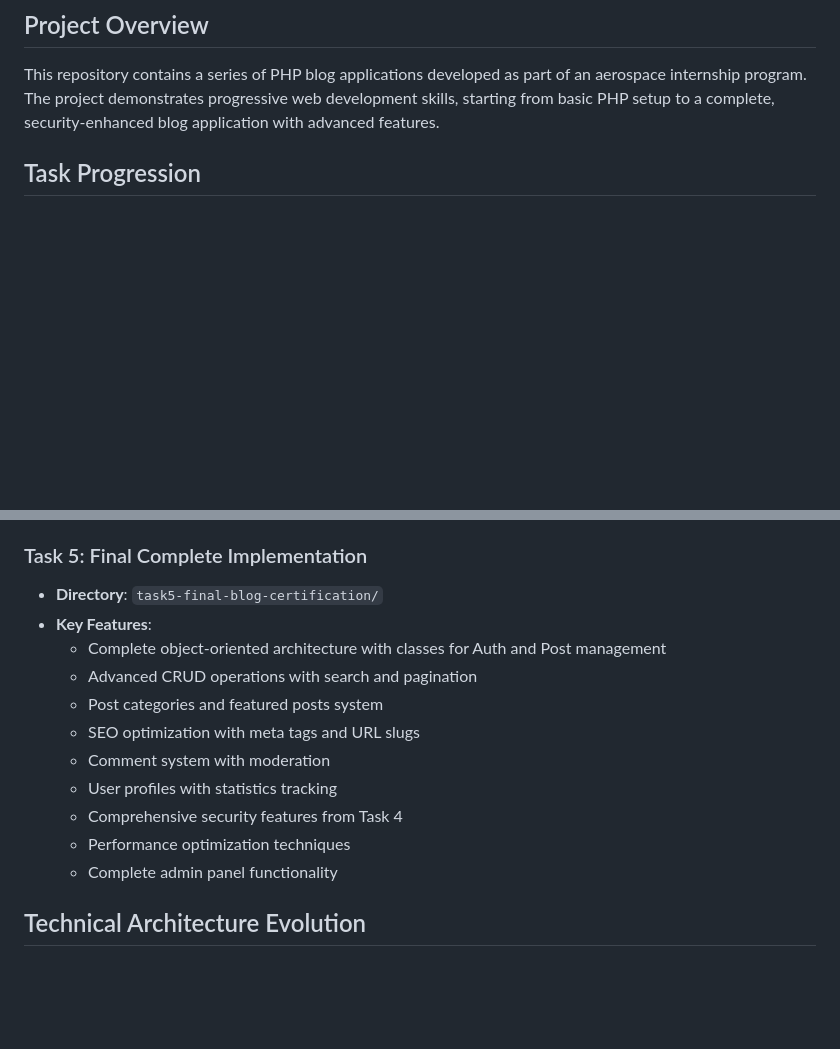
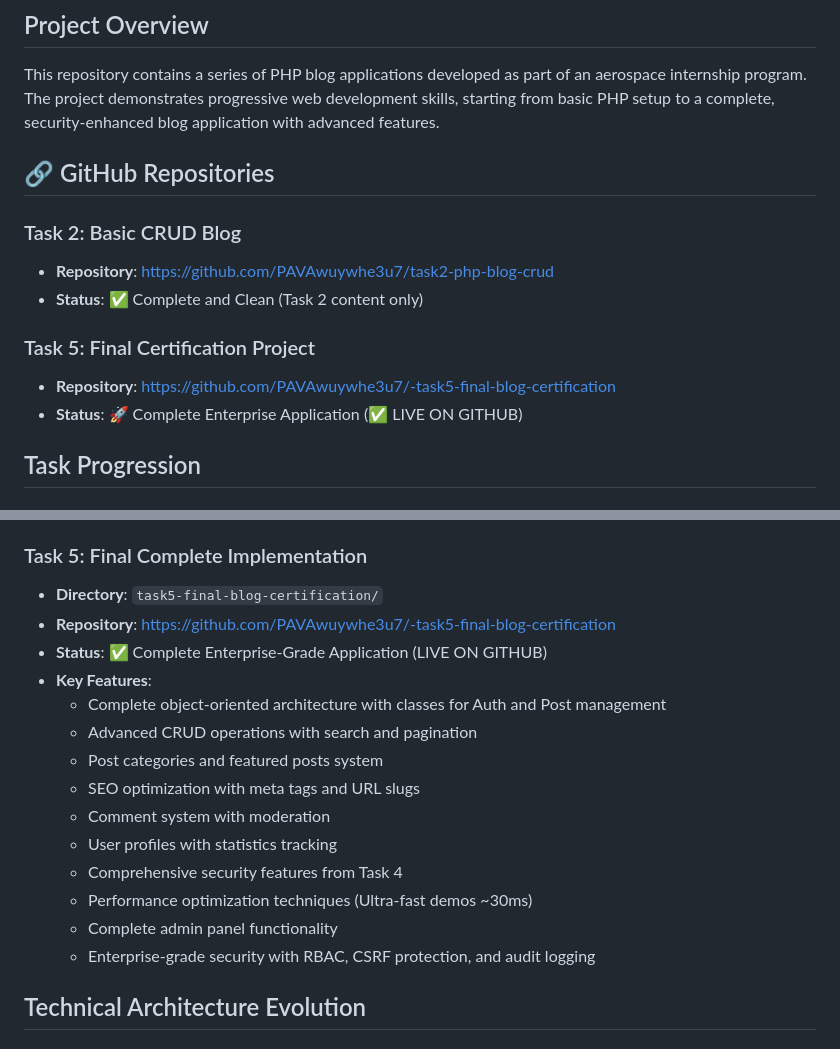
Before and after one commit to PAVAwuywhe3u7/task2-php-blog-crud, a Markdown page: project-summary.md, 2 parts joined by grey strips. GitHub-like rendering; blank space fills up the shorter version.

Commit message:
Update project summary with correct Task 5 repository URL

```diff
--- a/project-summary.md
+++ b/project-summary.md
@@ -3,6 +3,16 @@
 ## Project Overview
 
 This repository contains a series of PHP blog applications developed as part of an aerospace internship program. The project demonstrates progressive web development skills, starting from basic PHP setup to a complete, security-enhanced blog application with advanced features.
+
+## 🔗 GitHub Repositories
+
+### Task 2: Basic CRUD Blog
+- **Repository**: https://github.com/PAVAwuywhe3u7/task2-php-blog-crud
+- **Status**: ✅ Complete and Clean (Task 2 content only)
+
+### Task 5: Final Certification Project
+- **Repository**: https://github.com/PAVAwuywhe3u7/-task5-final-blog-certification
+- **Status**: 🚀 Complete Enterprise Application (✅ LIVE ON GITHUB)
 
 ## Task Progression
 
@@ -46,6 +56,8 @@ This repository contains a series of PHP blog applications developed as part of
 
 ### Task 5: Final Complete Implementation
 - **Directory**: `task5-final-blog-certification/`
+- **Repository**: https://github.com/PAVAwuywhe3u7/-task5-final-blog-certification
+- **Status**: ✅ Complete Enterprise-Grade Application (LIVE ON GITHUB)
 - **Key Features**:
   - Complete object-oriented architecture with classes for Auth and Post management
   - Advanced CRUD operations with search and pagination
@@ -54,8 +66,9 @@ This repository contains a series of PHP blog applications developed as part of
   - Comment system with moderation
   - User profiles with statistics tracking
   - Comprehensive security features from Task 4
-  - Performance optimization techniques
+  - Performance optimization techniques (Ultra-fast demos ~30ms)
   - Complete admin panel functionality
+  - Enterprise-grade security with RBAC, CSRF protection, and audit logging
 
 ## Technical Architecture Evolution
 
```
